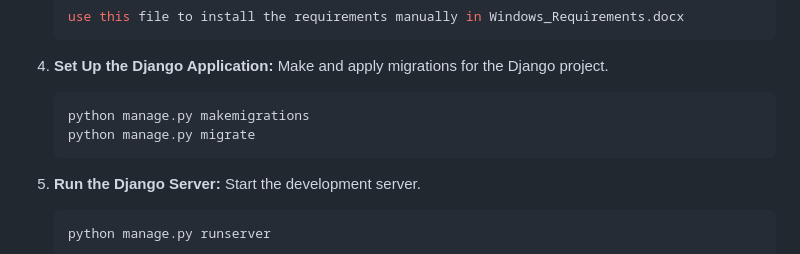
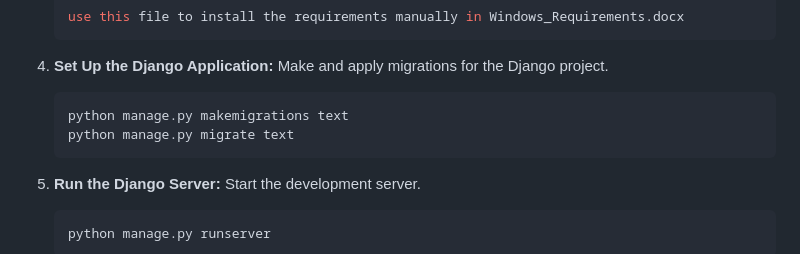
Before and after one commit to Josewathome/speech-text-and-text-speech, a Markdown page: README.md, the part around the change. Rendered like a GitHub page.

````diff
--- a/README.md
+++ b/README.md
@@ -128,8 +128,8 @@ If you have Docker and WSL installed, you can run the application in a Docker co
 4. **Set Up the Django Application:**
    Make and apply migrations for the Django project.
    ```bash
-   python manage.py makemigrations
-   python manage.py migrate
+   python manage.py makemigrations text
+   python manage.py migrate text
    ```
 
 5. **Run the Django Server:**
````
